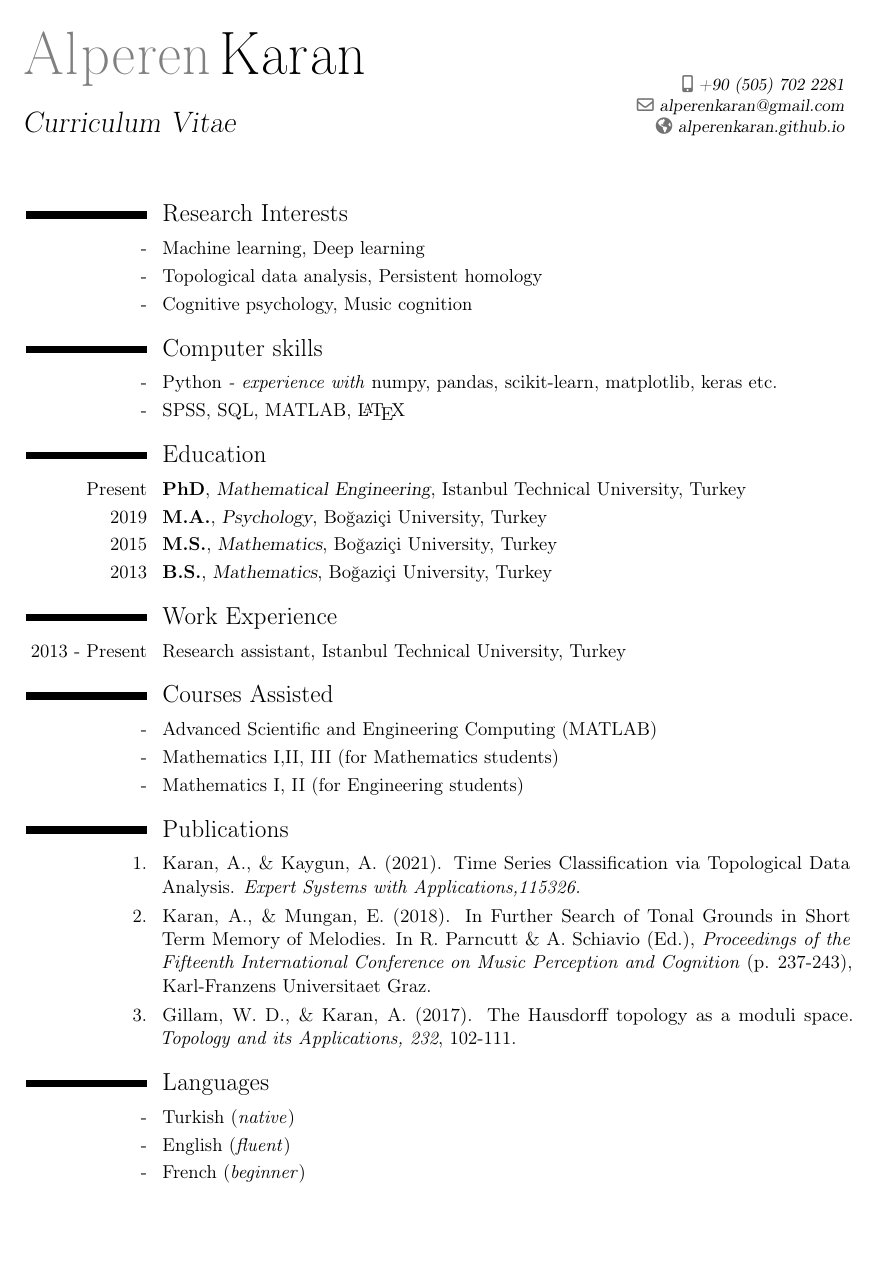
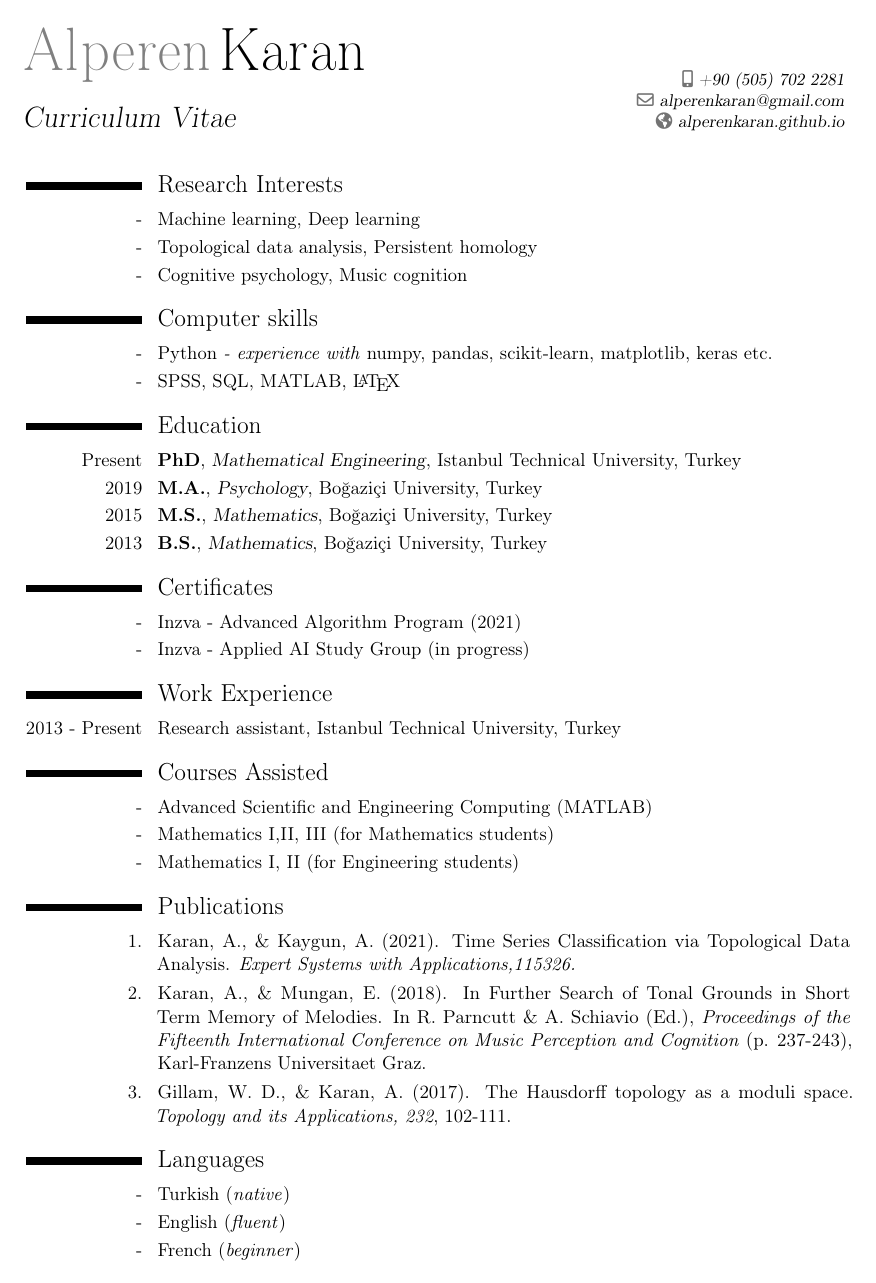
Before and after one commit to alperenkaran/alperenkaran.github.io, a LaTeX CV (files/alperen_cv.tex): the whole page. Compiled offline with pdfLaTeX.

Commit message:
cv update

```diff
--- a/files/alperen_cv.tex
+++ b/files/alperen_cv.tex
@@ -12,7 +12,7 @@
 
 % moderncv themes
 \moderncvstyle{classic}                        % style options are 'casual' (default), 'classic', 'oldstyle' and 'banking'
-\moderncvcolor{grey}                          % color options 'blue' (default), 'orange', 'green', 'red', 'purple', 'grey' and 'black'
+\moderncvcolor{purple}                          % color options 'blue' (default), 'orange', 'green', 'red', 'purple', 'grey' and 'black'
 %\renewcommand{\familydefault}{\rmdefault}    % to set the default font; use '\sfdefault' for the default sans serif font, '\rmdefault' for the default roman one, or any tex font name
 %\nopagenumbers{}                             % uncomment to suppress automatic page numbering for CVs longer than one page
 % character encoding
@@ -21,8 +21,8 @@
 
 % adjust the page margins
 \usepackage{verbatim}
-\usepackage[top=2cm, bottom=2cm, left=2cm, right=2cm]{geometry}
-\setlength{\hintscolumnwidth}{25mm}           % if you want to change the width of the column with the dates
+\usepackage[top=1.9cm, bottom=1.7cm, left=2cm, right=2cm]{geometry}
+\setlength{\hintscolumnwidth}{24mm}           % if you want to change the width of the column with the dates
 %\setlength{\makecvtitlenamewidth}{10cm}      % for the 'classic' style, if you want to force the width allocated to your name and avoid line breaks. be careful though, the length is normally calculated to avoid any overlap with your personal info; use this at your own typographical risks...
 
 % personal data
@@ -56,6 +56,7 @@
 %-----       resume       ---------------------------------------------------------
 \makecvtitle
 
+\vspace{-.5cm}
 
 \section{Research Interests}
 \cvitem{-}{Machine learning, Deep learning}
@@ -71,6 +72,10 @@
 \cventry{2019}{M.A.}{Psychology}{Boğaziçi University, Turkey}{}{}{}
 \cventry{2015}{M.S.}{Mathematics}{Boğaziçi University, Turkey}{}{}{}
 \cventry{2013}{B.S.}{Mathematics}{Boğaziçi University, Turkey}{}{}{}
+
+\section{Certificates}
+\cvitem{-}{Inzva - Advanced Algorithm Program (2021)}
+\cvitem{-}{Inzva - Applied AI Study Group (in progress)}
 
 \section{Work Experience}
 \cventry{2013 - Present}{\normalfont Research assistant}{}{Istanbul Technical University, Turkey}{}{}{}
```
Also changed, not shown: files/alperen_cv.pdf.
